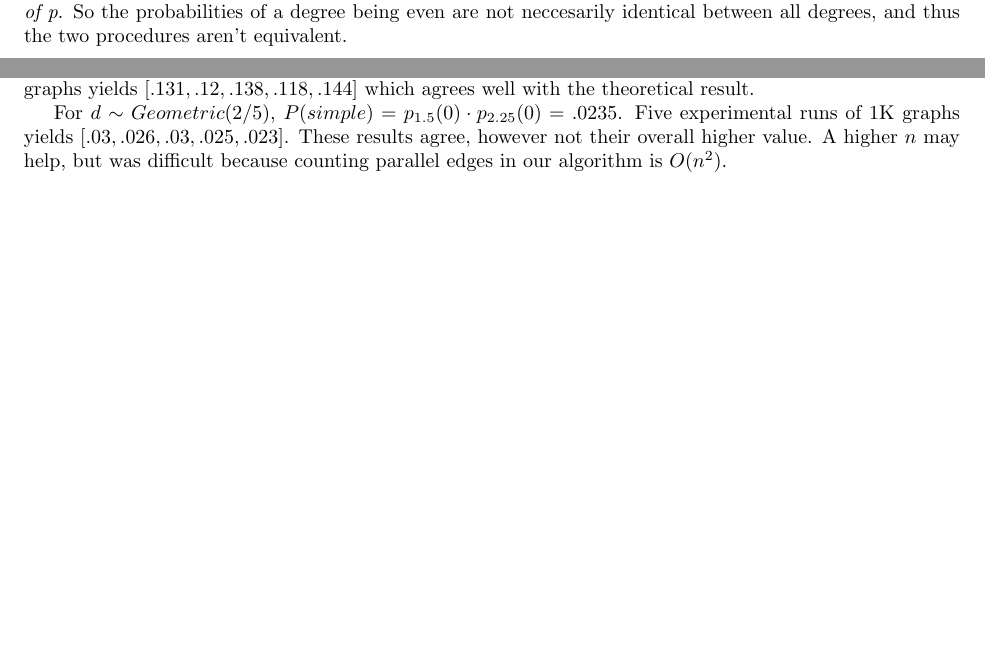
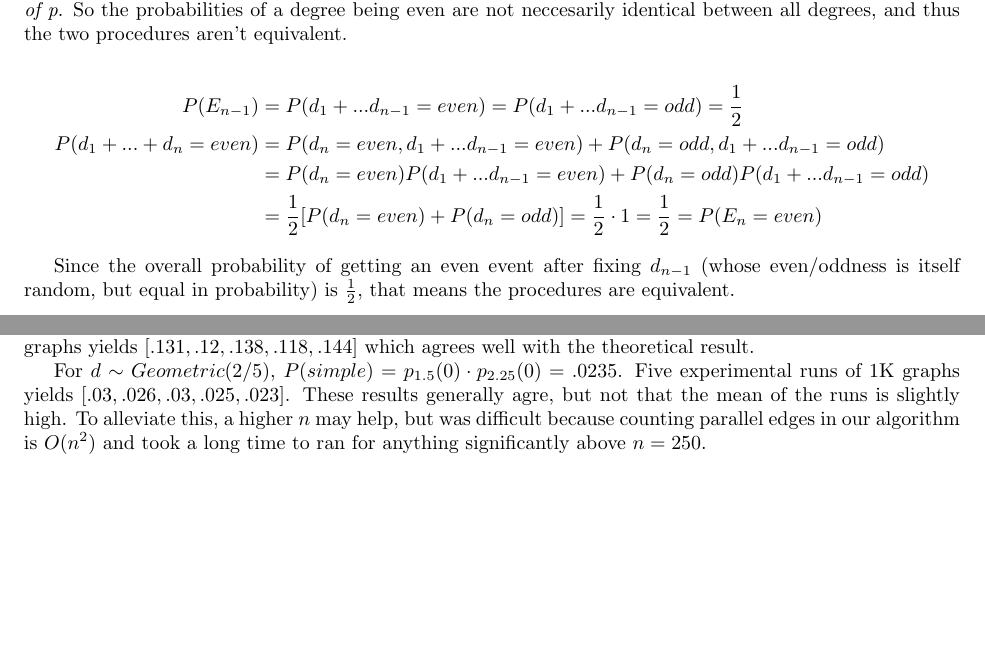
Before and after one commit to alro5921/RG-Project-4, a LaTeX document (RG_Project4.tex): two parts of pages 1 and 3 of 3 before the commit and two parts of pages 1 and 3 of 4 after it, joined at a grey line, cut so that both start at the same text, the shorter picture padded with empty space. Compiled offline with pdfLaTeX.

Commit message:
Added fixed 1.4

```diff
--- a/RG_Project4.tex
+++ b/RG_Project4.tex
@@ -43,6 +43,17 @@
 \subsection{}
 \vspace{-2ex}
 With the first procedure, the probabilities of a degree being even are identical between all degrees. The second procedure generates an unrestricted $n-1$ sized degree list; each of these degrees will be even with exactly probability $p$, and their sum will be even with probability $1/2$ for large $n$. But the final restricted degree must match the parity of the unrestricted degrees' sum, so it'll be even with probability $1/2$ \textit{regardless of p}. So the probabilities of a degree being even are not neccesarily identical between all degrees, and thus the two procedures aren't equivalent.
+
+$$
+\begin{aligned}
+P(E_{n-1})&=P(d_1+...d_{n-1}=even)=P(d_1+...d_{n-1}=odd)=\frac{1}{2}\\
+P(d_1+...+d_n=even)&=P(d_n=even,d_1+...d_{n-1}=even)+P(d_n=odd,d_1+...d_{n-1}=odd)\\
+&=P(d_n=even)P(d_1+...d_{n-1}=even)+P(d_n=odd)P(d_1+...d_{n-1}=odd)\\
+&=\frac{1}{2}[P(d_n=even)+P(d_n=odd)]=\frac{1}{2}\cdot 1=\frac{1}{2}=P(E_n=even)
+\end{aligned}
+$$
+
+Since the overall probability of getting an even event after fixing $d_{n-1}$ (whose even/oddness is itself random, but equal in probability) is $\frac{1}{2}$, that means the procedures are equivalent.
 
 \vspace{-2ex}
 \subsection{}
@@ -143,6 +154,6 @@
 
 For $d\sim Binomial(5,1/2)$, $P(simple)=p_1(0)\cdot p_1(0)=.367^2=.135$. Five experimental runs of 1K graphs yields $[.131,.12,.138,.118,.144]$ which agrees well with the theoretical result.
 
-For $d\sim Geometric(2/5)$, $P(simple)=p_{1.5}(0)\cdot p_{2.25}(0)=.0235$. Five experimental runs of 1K graphs yields $[.03,.026,.03, .025, .023]$. These results agree, however not their overall higher value. A higher $n$ may help, but was difficult because counting parallel edges in our algorithm is $O(n^2)$.
+For $d\sim Geometric(2/5)$, $P(simple)=p_{1.5}(0)\cdot p_{2.25}(0)=.0235$. Five experimental runs of 1K graphs yields $[.03,.026,.03, .025, .023]$. These results generally agre, but not that the mean of the runs is slightly high. To alleviate this, a higher $n$ may help, but was difficult because counting parallel edges in our algorithm is $O(n^2)$ and took a long time to ran for anything significantly above $n=250$.
 
 \end{document}
```
